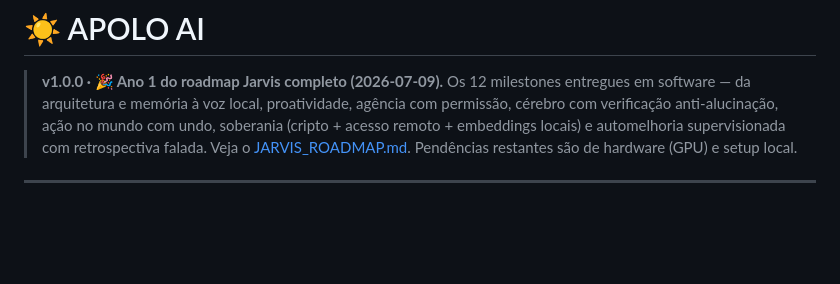
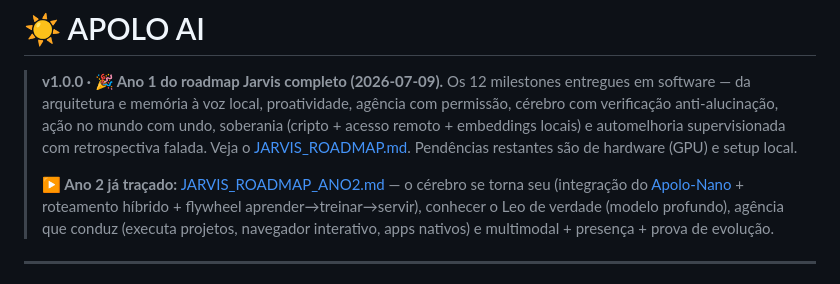
Before and after one commit to leoretori/A.P.O.L.O.-AI, a Markdown page: README.md, the part around the change. Drawn GitHub-style; blank space fills up the shorter version.

```diff
--- a/README.md
+++ b/README.md
@@ -1,6 +1,8 @@
 # ☀️ APOLO AI
 
 > **v1.0.0 · 🎉 Ano 1 do roadmap Jarvis completo (2026-07-09).** Os 12 milestones entregues em software — da arquitetura e memória à voz local, proatividade, agência com permissão, cérebro com verificação anti-alucinação, ação no mundo com undo, soberania (cripto + acesso remoto + embeddings locais) e automelhoria supervisionada com retrospectiva falada. Veja o [JARVIS_ROADMAP.md](JARVIS_ROADMAP.md). Pendências restantes são de hardware (GPU) e setup local.
+>
+> **▶️ Ano 2 já traçado:** [JARVIS_ROADMAP_ANO2.md](JARVIS_ROADMAP_ANO2.md) — o cérebro se torna seu (integração do [Apolo-Nano](APOLO_NANO_ROADMAP.md) + roteamento híbrido + flywheel aprender→treinar→servir), conhecer o Leo de verdade (modelo profundo), agência que conduz (executa projetos, navegador interativo, apps nativos) e multimodal + presença + prova de evolução.
 
 ---
 
```
Also changed, not shown: JARVIS_ROADMAP_ANO2.md (added, +187 -0 lines).
